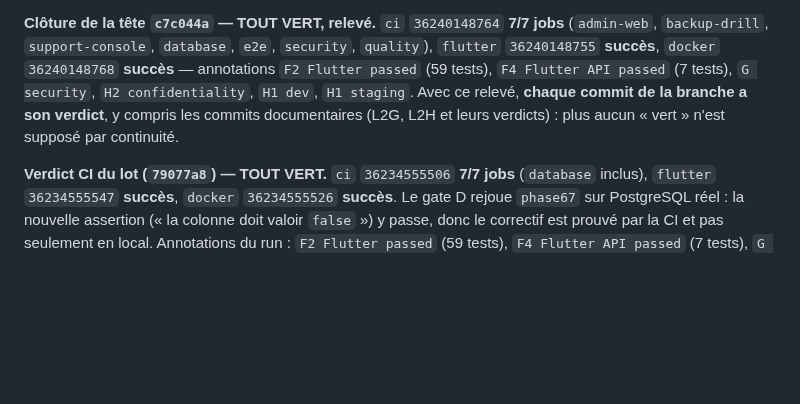
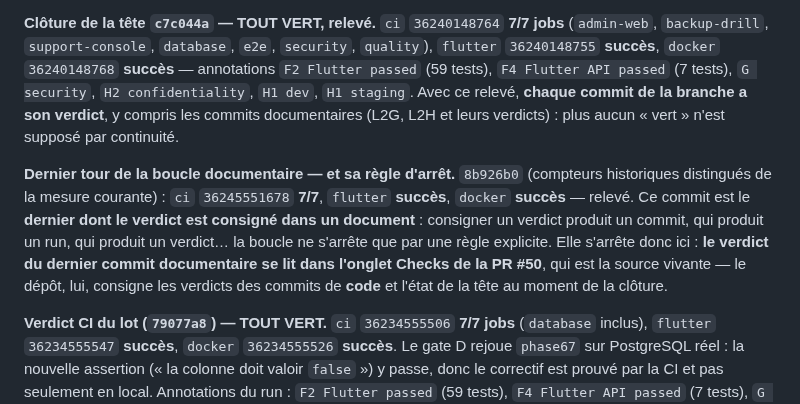
Before and after one commit to Allintelligence2024/cr-cheDZ, a Markdown page: docs/HANDOFF.md, the part around the change. Drawn GitHub-style; blank space fills up the shorter version.

Commit message:
docs: règle d'arrêt de la boucle documentaire (verdict de 8b926b0 consigné, suivants lus sur la PR)
Co-authored-by: arena-agent <297053741+arena-agent@users.noreply.github.com>

```diff
--- a/docs/HANDOFF.md
+++ b/docs/HANDOFF.md
@@ -558,6 +558,14 @@ workflow (`docker.yml` : `cancel-in-progress: true`), le push documentaire suiva
 Avec ce relevé, **chaque commit de la branche a son verdict**, y compris les commits documentaires
 (L2G, L2H et leurs verdicts) : plus aucun « vert » n'est supposé par continuité.
 
+**Dernier tour de la boucle documentaire — et sa règle d'arrêt.** `8b926b0` (compteurs historiques
+distingués de la mesure courante) : `ci` `36245551678` **7/7**, `flutter` **succès**, `docker`
+**succès** — relevé. Ce commit est le **dernier dont le verdict est consigné dans un document** :
+consigner un verdict produit un commit, qui produit un run, qui produit un verdict… la boucle ne
+s'arrête que par une règle explicite. Elle s'arrête donc ici : **le verdict du dernier commit
+documentaire se lit dans l'onglet Checks de la PR #50**, qui est la source vivante — le dépôt, lui,
+consigne les verdicts des commits de **code** et l'état de la tête au moment de la clôture.
+
 **Verdict CI du lot (`79077a8`) — TOUT VERT.** `ci` `36234555506` **7/7 jobs** (`database` inclus),
 `flutter` `36234555547` **succès**, `docker` `36234555526` **succès**. Le gate D rejoue `phase67` sur
 PostgreSQL réel : la nouvelle assertion (« la colonne doit valoir `false` ») y passe, donc le correctif
```
Also changed, not shown: docs/PLAN_REPARATION_2026-09-24.md (+8 -0 lines), docs/VERIFICATION_ANALYSE_2026-09-24.md (+8 -0 lines).
